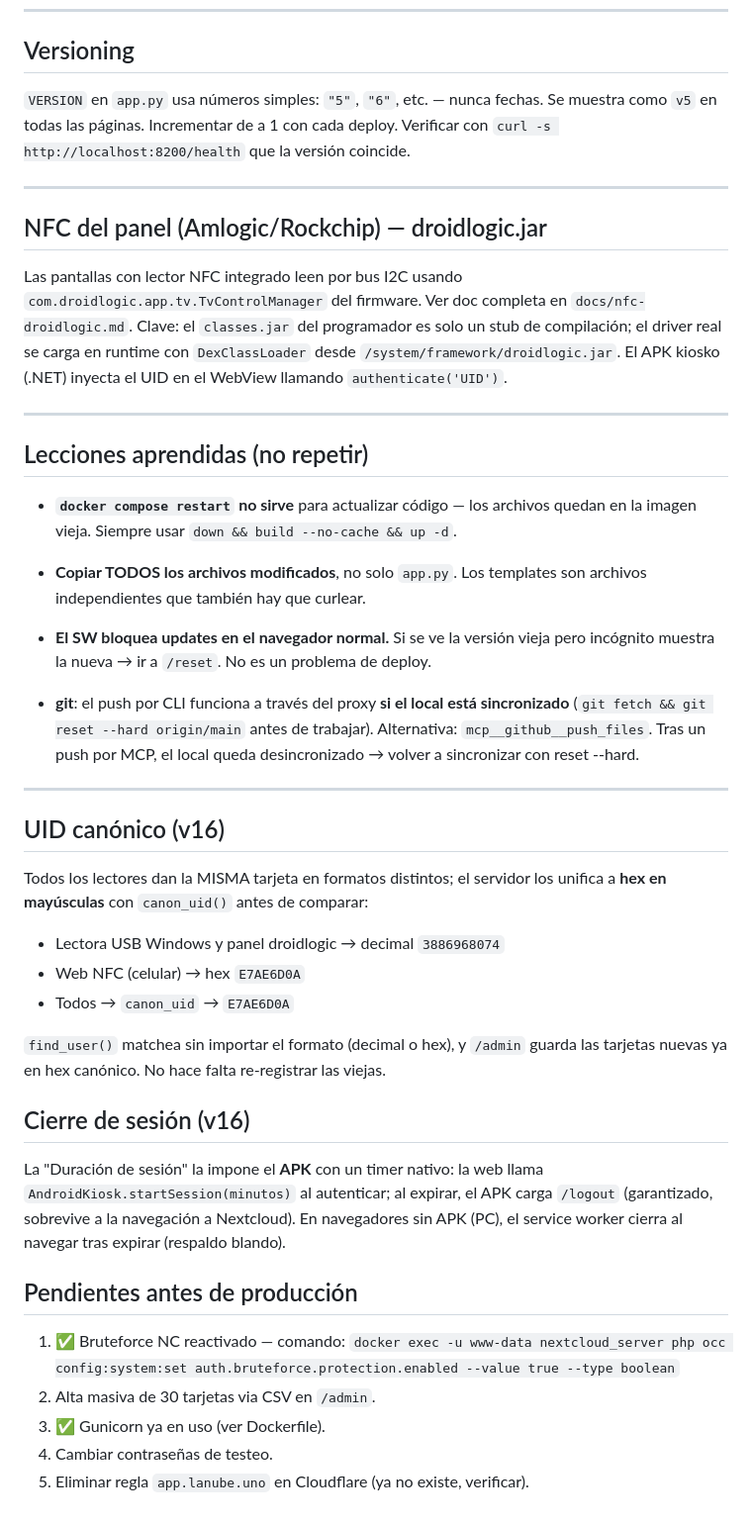
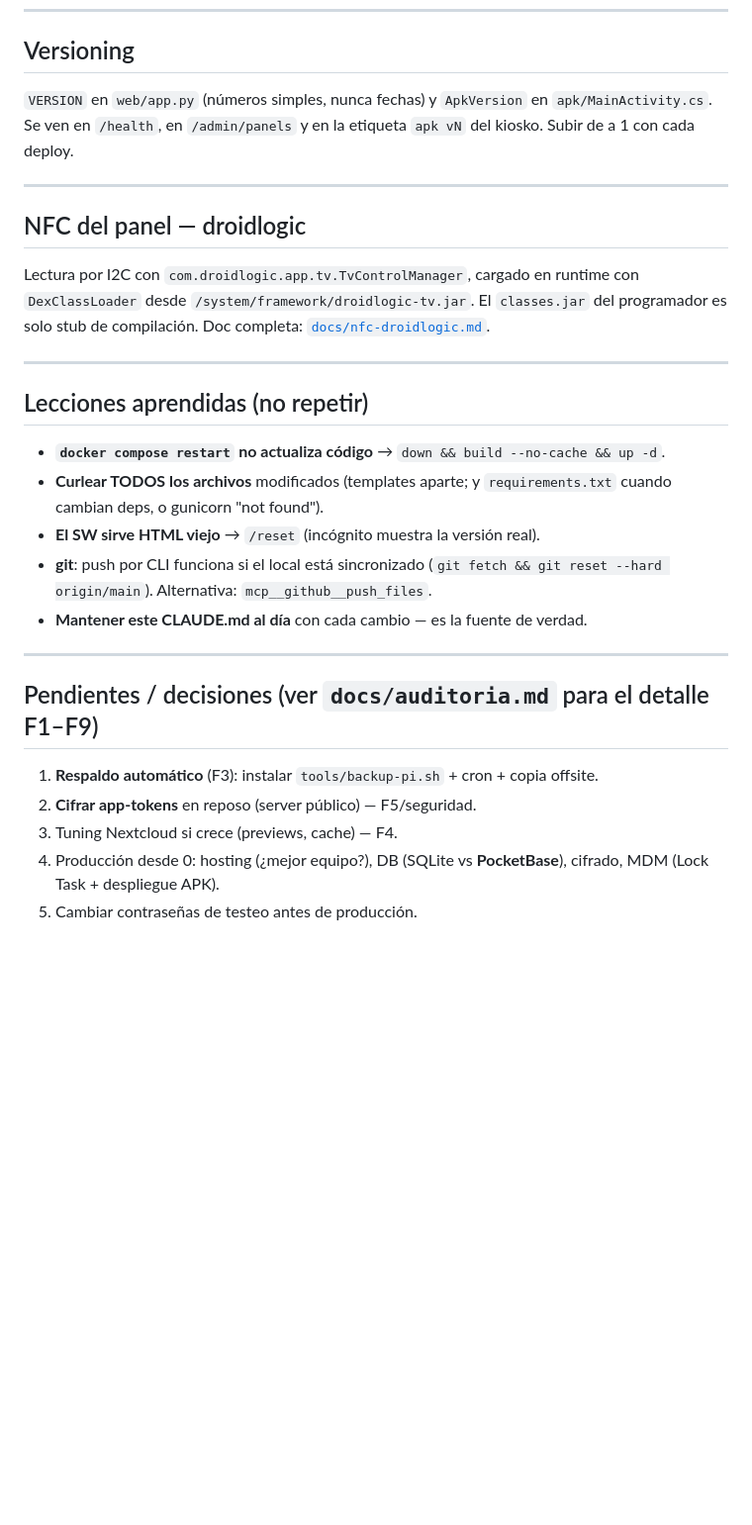
Before and after one commit to duecaz/nfc, a Markdown page: CLAUDE.md, the part around one of its changes. Shown at 99% size. Rendered like a GitHub page; blank space fills up the shorter version.

```diff
--- a/CLAUDE.md
+++ b/CLAUDE.md
@@ -141,64 +158,37 @@ auth.bruteforce.protection.enabled = true    ← reactivado (v16)
 
 ## Versioning
 
-`VERSION` en `app.py` usa números simples: `"5"`, `"6"`, etc. — nunca fechas.
-Se muestra como `v5` en todas las páginas. Incrementar de a 1 con cada deploy.
-Verificar con `curl -s http://localhost:8200/health` que la versión coincide.
+`VERSION` en `web/app.py` (números simples, nunca fechas) y `ApkVersion` en
+`apk/MainActivity.cs`. Se ven en `/health`, en `/admin/panels` y en la etiqueta
+`apk vN` del kiosko. Subir de a 1 con cada deploy.
 
 ---
 
-## NFC del panel (Amlogic/Rockchip) — droidlogic.jar
+## NFC del panel — droidlogic
 
-Las pantallas con lector NFC integrado leen por bus I2C usando
-`com.droidlogic.app.tv.TvControlManager` del firmware. Ver doc completa en
-`docs/nfc-droidlogic.md`. Clave: el `classes.jar` del programador es solo un
-stub de compilación; el driver real se carga en runtime con `DexClassLoader`
-desde `/system/framework/droidlogic.jar`. El APK kiosko (.NET) inyecta el UID
-en el WebView llamando `authenticate('UID')`.
+Lectura por I2C con `com.droidlogic.app.tv.TvControlManager`, cargado en runtime con
+`DexClassLoader` desde `/system/framework/droidlogic-tv.jar`. El `classes.jar` del
+programador es solo stub de compilación. Doc completa: [`docs/nfc-droidlogic.md`](docs/nfc-droidlogic.md).
 
 ---
 
 ## Lecciones aprendidas (no repetir)
 
-- **`docker compose restart` no sirve** para actualizar código — los archivos
-  quedan en la imagen vieja. Siempre usar `down && build --no-cache && up -d`.
-
-- **Copiar TODOS los archivos modificados**, no solo `app.py`. Los templates
-  son archivos independientes que también hay que curlear.
-
-- **El SW bloquea updates en el navegador normal.** Si se ve la versión vieja
-  pero incógnito muestra la nueva → ir a `/reset`. No es un problema de deploy.
-
-- **git**: el push por CLI funciona a través del proxy **si el local está
-  sincronizado** (`git fetch && git reset --hard origin/main` antes de trabajar).
-  Alternativa: `mcp__github__push_files`. Tras un push por MCP, el local queda
-  desincronizado → volver a sincronizar con reset --hard.
+- **`docker compose restart` no actualiza código** → `down && build --no-cache && up -d`.
+- **Curlear TODOS los archivos** modificados (templates aparte; y `requirements.txt`
+  cuando cambian deps, o gunicorn "not found").
+- **El SW sirve HTML viejo** → `/reset` (incógnito muestra la versión real).
+- **git**: push por CLI funciona si el local está sincronizado (`git fetch && git reset
+  --hard origin/main`). Alternativa: `mcp__github__push_files`.
+- **Mantener este CLAUDE.md al día** con cada cambio — es la fuente de verdad.
 
 ---
 
-## UID canónico (v16)
+## Pendientes / decisiones (ver `docs/auditoria.md` para el detalle F1–F9)
 
-Todos los lectores dan la MISMA tarjeta en formatos distintos; el servidor los
-unifica a **hex en mayúsculas** con `canon_uid()` antes de comparar:
-- Lectora USB Windows y panel droidlogic → decimal `3886968074`
-- Web NFC (celular) → hex `E7AE6D0A`
-- Todos → `canon_uid` → `E7AE6D0A`
-
-`find_user()` matchea sin importar el formato (decimal o hex), y `/admin` guarda
-las tarjetas nuevas ya en hex canónico. No hace falta re-registrar las viejas.
-
-## Cierre de sesión (v16)
-
-La "Duración de sesión" la impone el **APK** con un timer nativo: la web llama
-`AndroidKiosk.startSession(minutos)` al autenticar; al expirar, el APK carga
-`/logout` (garantizado, sobrevive a la navegación a Nextcloud). En navegadores
-sin APK (PC), el service worker cierra al navegar tras expirar (respaldo blando).
-
-## Pendientes antes de producción
-
-1. ✅ Bruteforce NC reactivado — comando:
-   `docker exec -u www-data nextcloud_server php occ config:system:set auth.bruteforce.protection.enabled --value true --type boolean`
-2. Alta masiva de 30 tarjetas via CSV en `/admin`.
-3. ✅ Gunicorn ya en uso (ver Dockerfile).
-4. Cambiar contraseñas de testeo.
-5. Eliminar regla `app.lanube.uno` en Cloudflare (ya no existe, verificar).
+1. **Respaldo automático** (F3): instalar `tools/backup-pi.sh` + cron + copia offsite.
+2. **Cifrar app-tokens** en reposo (server público) — F5/seguridad.
+3. Tuning Nextcloud si crece (previews, cache) — F4.
+4. Producción desde 0: hosting (¿mejor equipo?), DB (SQLite vs **PocketBase**),
+   cifrado, MDM (Lock Task + despliegue APK).
+5. Cambiar contraseñas de testeo antes de producción.
```
Also changed, not shown: other parts of CLAUDE.md (+119 -102 lines).
